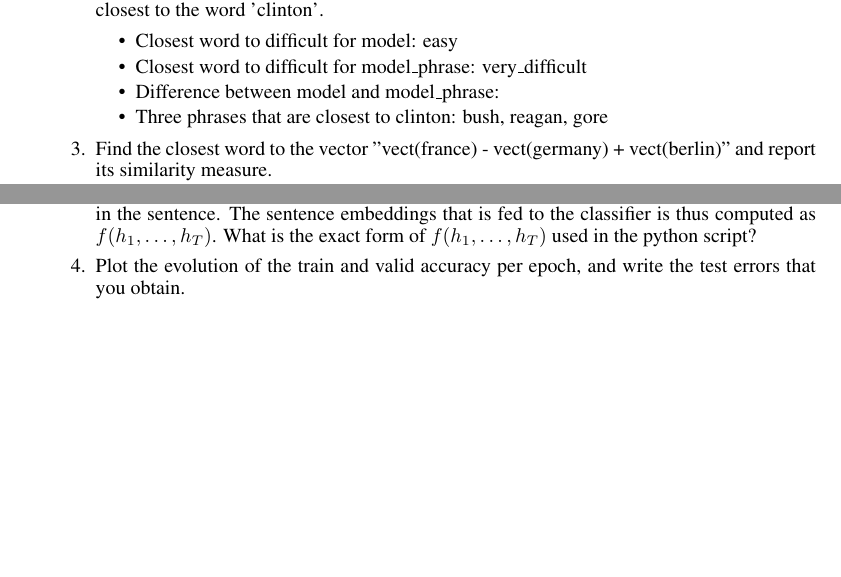
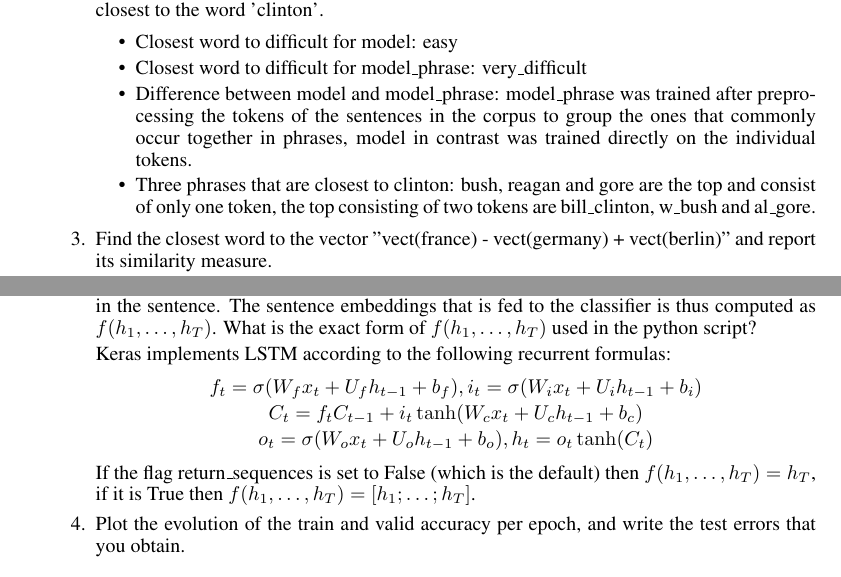
Before and after one commit to marioyc/Sentence-Classification, a LaTeX document (report/main.tex): two parts of pages 1 and 2 of 4 before the commit and two parts of pages 1 and 3 of 5 after it, joined at a grey line, cut so that both start at the same text, the shorter picture padded with empty space. Compiled offline with pdfLaTeX.

Commit message:
add two more answers, fix some details

```diff
--- a/report/main.tex
+++ b/report/main.tex
@@ -86,10 +86,15 @@ ENS Cachan / Ecole Polytechnique\\
         Closest word to difficult for model\_phrase: very\_difficult
 
         \item
-        Difference between model and model\_phrase: %TODO
+        Difference between model and model\_phrase: model\_phrase was trained after
+        preprocessing the tokens of the sentences in the corpus to group the ones
+        that commonly occur together in phrases, model in contrast was trained
+        directly on the individual tokens.
 
         \item
-        Three phrases that are closest to clinton: bush, reagan, gore
+        Three phrases that are closest to clinton: bush, reagan and gore are the top
+        and consist of only one token, the top consisting of two tokens are
+        bill\_clinton, w\_bush and al\_gore.
     \end{itemize}
 
     \item
@@ -206,7 +212,18 @@ ENS Cachan / Ecole Polytechnique\\
     the classifier is thus computed as $f(h_1, \ldots, h_T)$. What is the exact
     form of $f(h_1, \ldots, h_T)$ used in the python script?
 
-    %TODO
+    Keras implements LSTM according to the following recurrent formulas:
+
+    \begin{center}
+        $f_t = \sigma(W_f x_t + U_f h_{t - 1} + b_f), i_t = \sigma(W_i x_t + U_i h_{t - 1} + b_i)$
+
+        $C_t = f_t C_{t - 1} + i_t \tanh(W_c x_t + U_c h_{t - 1} + b_c)$
+
+        $o_t = \sigma(W_o x_t + U_o h_{t - 1} + b_o), h_t = o_t \tanh(C_t)$
+    \end{center}
+
+    If the flag return\_sequences is set to False (which is the default) then
+    $f(h_1,\ldots,h_T) = h_T$, if it is True then $f(h_1,\ldots,h_T) = [h_1; \ldots; h_T]$.
 
     \item
     Plot the evolution of the train and valid accuracy per epoch, and write the
```
Also changed, not shown: report/main.tex (18 more changed lines), 1 other file.
